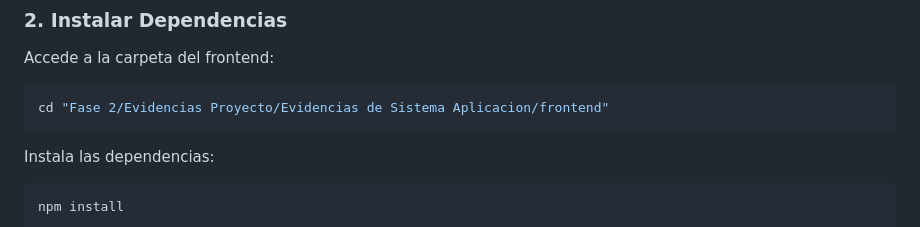
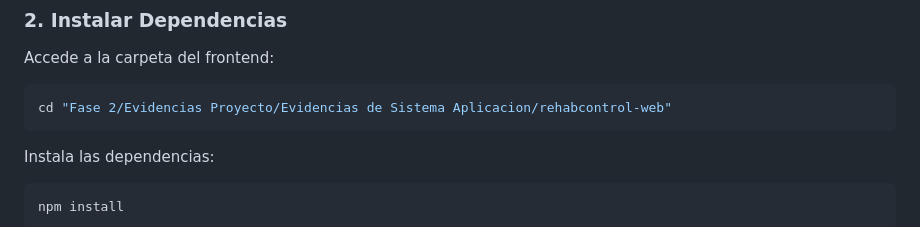
Before and after one commit to salvadorbravo09/proyecto-capstone, a Markdown page: README.md, the part around the change. Drawn GitHub-style.

````diff
--- a/README.md
+++ b/README.md
@@ -67,7 +67,7 @@ cd proyecto-capstone
 Accede a la carpeta del frontend:
 
 ```bash
-cd "Fase 2/Evidencias Proyecto/Evidencias de Sistema Aplicacion/frontend"
+cd "Fase 2/Evidencias Proyecto/Evidencias de Sistema Aplicacion/rehabcontrol-web"
 ```
 
 Instala las dependencias:
````
